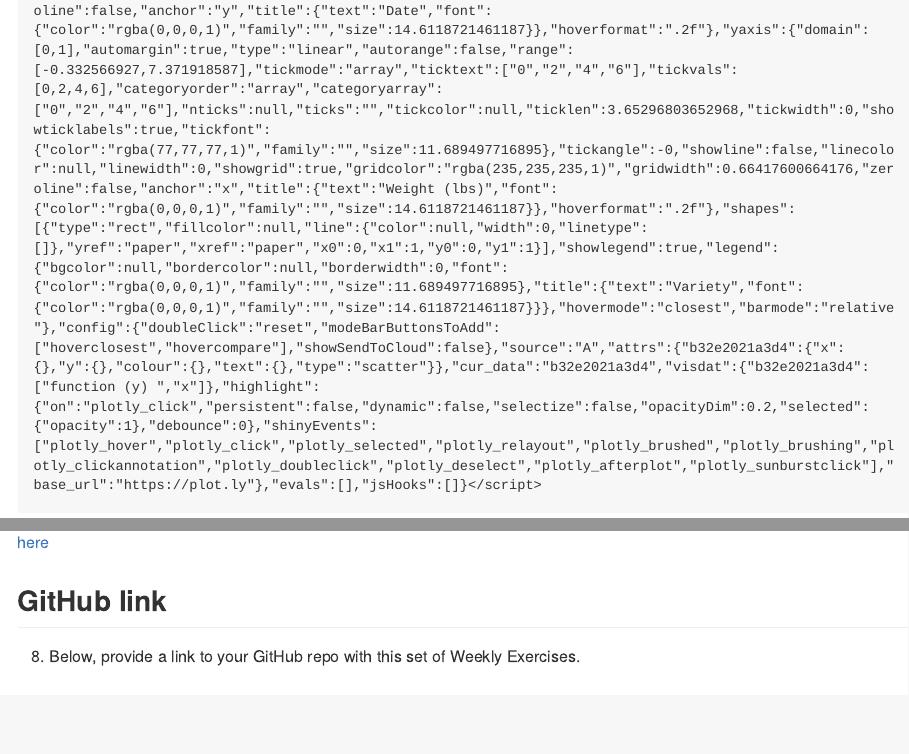
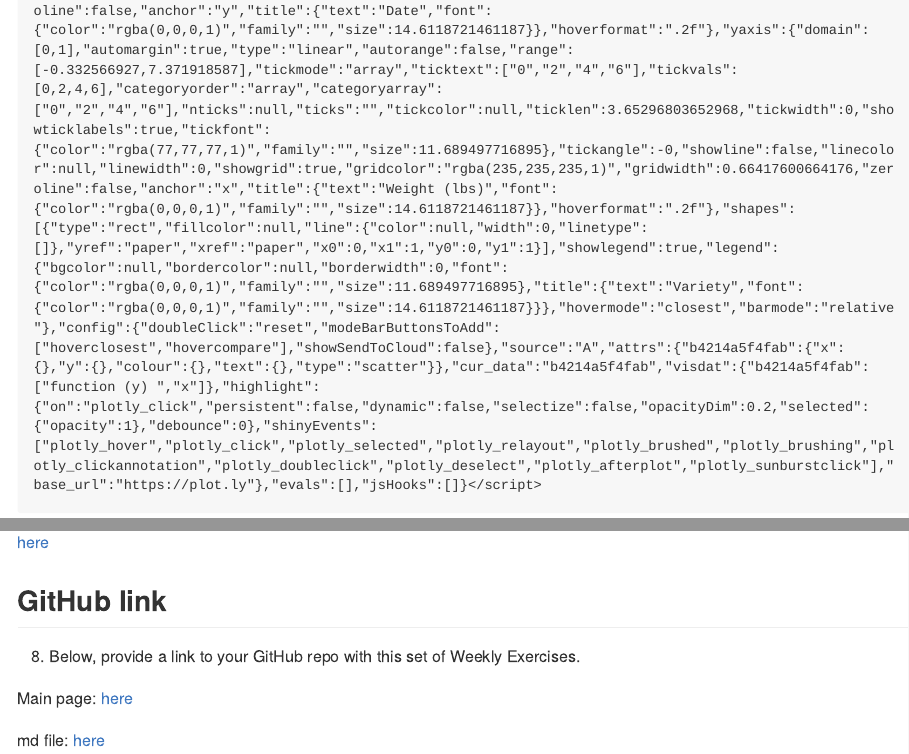
Before and after one commit to ebergin12/Exercise05_Bergin, an R Markdown document (05_exercises_new.Rmd): the page in a window 1100 px wide, from 2900 px down, and a second part further down, joined at a grey line. The pictures show the output file 05_exercises_new.md that the author committed with the source, drawn offline in the style of GitHub; long lines of code are wrapped.

Commit message:
Final upload

```diff
--- a/05_exercises_new.Rmd
+++ b/05_exercises_new.Rmd
@@ -357,3 +357,7 @@ Put the link to your app here:
 ## GitHub link
 
   8. Below, provide a link to your GitHub repo with this set of Weekly Exercises.
+
+Main page: [here](https://github.com/ebergin12/Exercise05_Bergin)
+
+md file: [here](https://github.com/ebergin12/Exercise05_Bergin/blob/main/05_exercises_new.md)
```
Also changed, not shown: 05_exercises_new.md.
